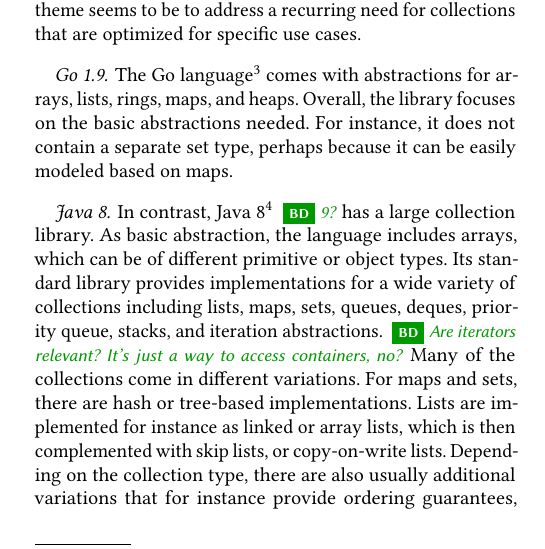
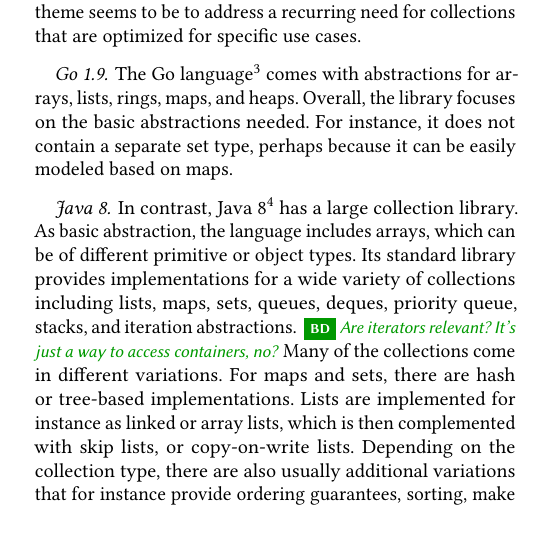
Before and after one commit to smarr/COLL-PX, a LaTeX paper (collection-px.tex): part of one column of page 2 of 11, cut so that both start at the same text, the shorter picture padded with empty space. Compiled offline with pdfLaTeX.

Commit message:
Java 8 is fine

```diff
--- a/collection-px.tex
+++ b/collection-px.tex
@@ -419,7 +419,7 @@
 % - Java
 %   - arrays
 
-In contrast, \citeurl{Java 8}{Java SE 8}{Oracle}{}{https://docs.oracle.com/javase/8/} \bd{9?}
+In contrast, \citeurl{Java 8}{Java SE 8}{Oracle}{}{https://docs.oracle.com/javase/8/}
 has a large collection library.
 % array
 As basic abstraction, the language includes arrays,
```
